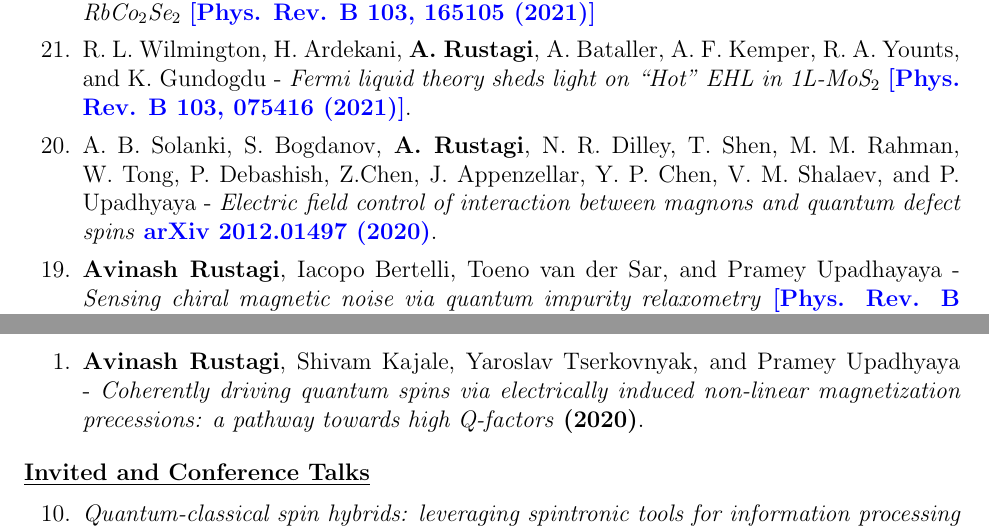
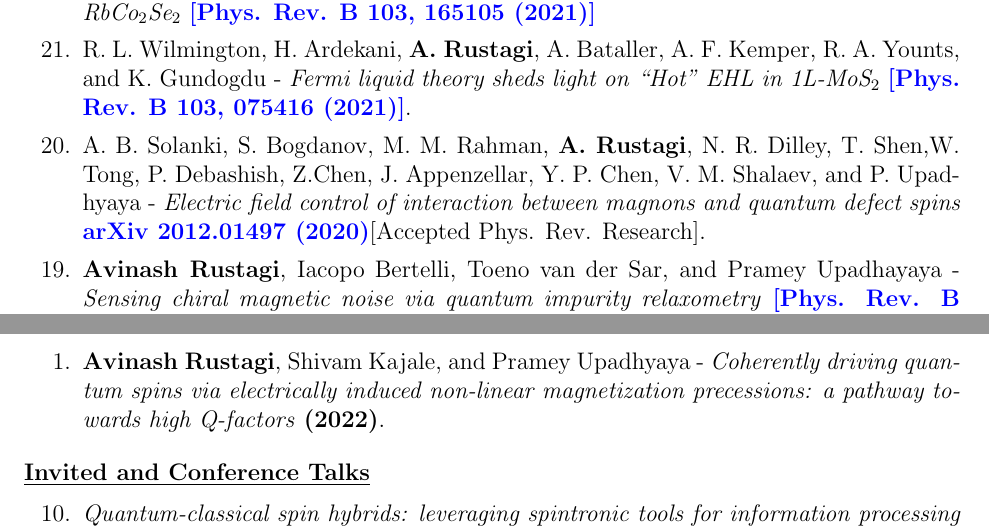
Before and after one commit to avinashrustagi/avinashrustagi-github.io, a LaTeX CV (CV/Avinash_Rustagi_CV.tex): two parts of pages 2 and 4 of 5, joined at a grey line, cut so that both start at the same text. Compiled offline with pdfLaTeX.

Commit message:
update Jan22

```diff
--- a/CV/Avinash_Rustagi_CV.tex
+++ b/CV/Avinash_Rustagi_CV.tex
@@ -101,7 +101,7 @@ Purdue University, West Lafayette, IN 47906 & \\
 
 \item R. L. Wilmington, H. Ardekani, {\bf A. Rustagi}, A. Bataller, A. F. Kemper, R. A. Younts, and K. Gundogdu - \textit{Fermi liquid theory sheds light on ``Hot" EHL in 1L-MoS$_2$} \href{https://doi.org/10.1103/PhysRevB.103.075416}{\bf [Phys. Rev. B 103, 075416 (2021)]}.
 
-\item A. B. Solanki, S. Bogdanov, {\bf A. Rustagi}, N. R. Dilley, T. Shen, M. M. Rahman, W. Tong, P. Debashish, Z.Chen, J. Appenzellar, Y. P. Chen, V. M. Shalaev, and P. Upadhyaya - \textit{Electric field control of interaction between magnons and quantum defect spins} \href{https://arxiv.org/abs/2012.01497}{\bf arXiv 2012.01497 (2020)}.
+\item A. B. Solanki, S. Bogdanov, M. M. Rahman, {\bf A. Rustagi}, N. R. Dilley, T. Shen,W. Tong, P. Debashish, Z.Chen, J. Appenzellar, Y. P. Chen, V. M. Shalaev, and P. Upadhyaya - \textit{Electric field control of interaction between magnons and quantum defect spins} \href{https://arxiv.org/abs/2012.01497}{\bf arXiv 2012.01497 (2020)}[Accepted Phys. Rev. Research].
 
 \item {\bf Avinash Rustagi}, Iacopo Bertelli, Toeno van der Sar, and Pramey Upadhayaya - \textit{Sensing chiral magnetic noise via quantum impurity relaxometry} \href{https://link.aps.org/doi/10.1103/PhysRevB.102.220403}{\bf [Phys. Rev. B 102, 220403 (Rapid Communications) (2020)}.
 
@@ -152,5 +152,5 @@ Purdue University, West Lafayette, IN 47906 & \\
 
- \item {\bf Avinash Rustagi}, Shivam Kajale, Yaroslav Tserkovnyak, and Pramey Upadhyaya - \textit{Coherently driving quantum spins via electrically induced non-linear magnetization precessions: a pathway towards high Q-factors} \href{}{\bf (2020)}.
+ \item {\bf Avinash Rustagi}, Shivam Kajale, and Pramey Upadhyaya - \textit{Coherently driving quantum spins via electrically induced non-linear magnetization precessions: a pathway towards high Q-factors} \href{}{\bf (2022)}.
 
 \end{etaremune}
 
```
Also changed, not shown: CV/Avinash_Rustagi_CV.pdf, CV/Avinash_Rustagi_CV.tex (2 more changed lines), 4 other files.
